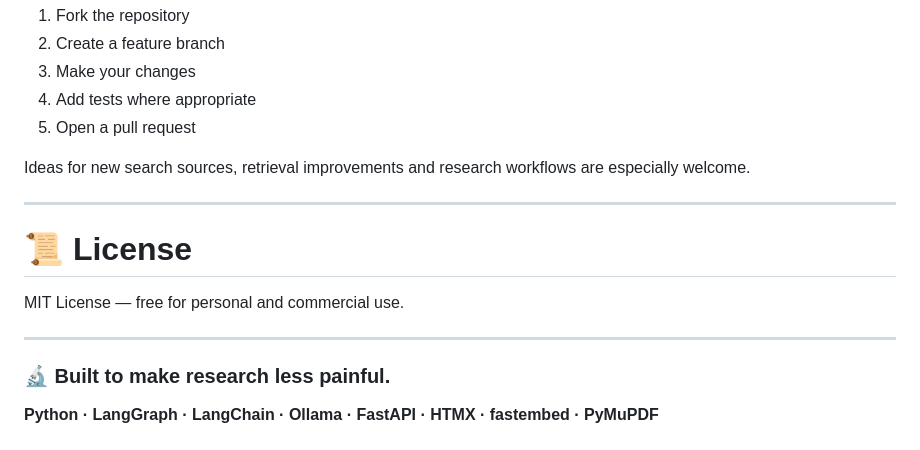
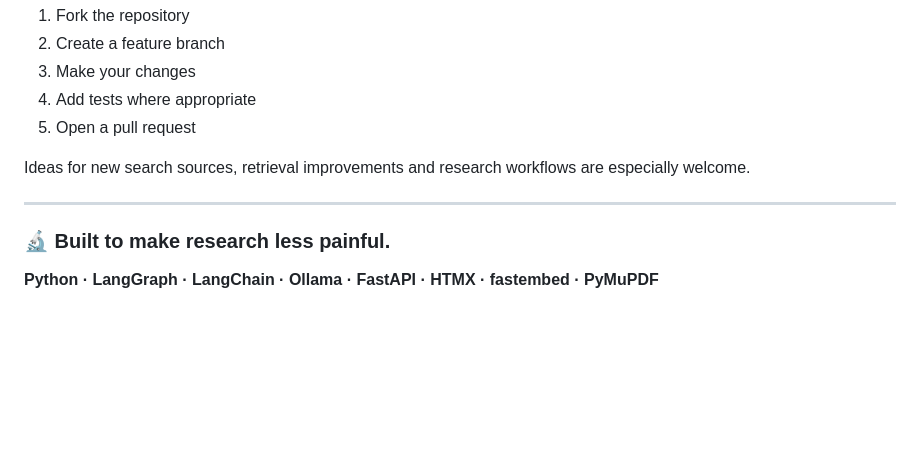
Before and after one commit to neural-shubh/AI-Research-agent, a Markdown page: README.md, the part around the change. Rendered like a GitHub page; blank space fills up the shorter version.

```diff
--- a/README.md
+++ b/README.md
@@ -556,13 +556,6 @@ Ideas for new search sources, retrieval improvements and research workflows are
 
 ---
 
-# 📜 License
-
-MIT License — free for personal and commercial use.
-
----
-
-
 ### 🔬 Built to make research less painful.
 
 **Python · LangGraph · LangChain · Ollama · FastAPI · HTMX · fastembed · PyMuPDF**
```
